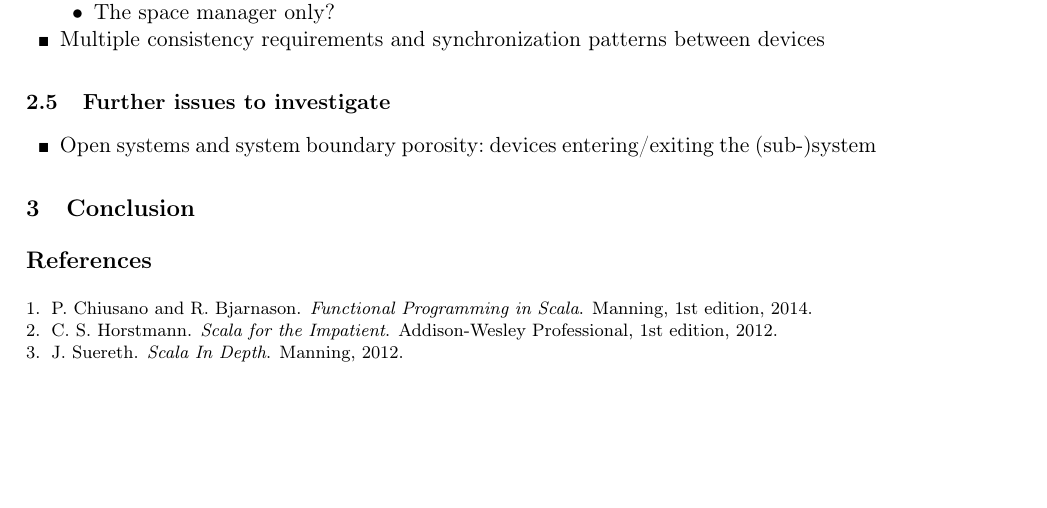
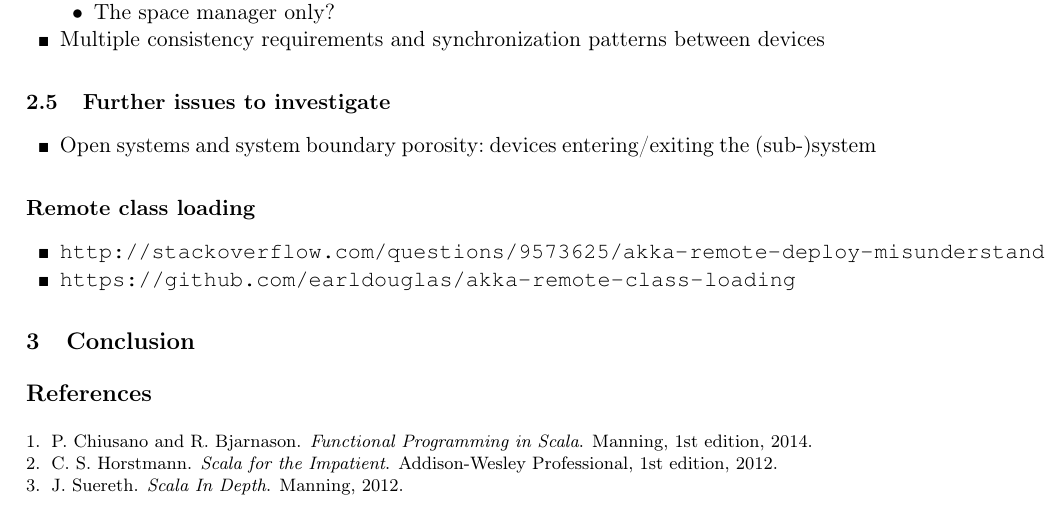
Before and after one commit to metaphori/uni-project-2015-lm-issac-spatialscala, a LaTeX paper (SpatialScala/doc/doc.tex): part of page 2 of 2, cut so that both start at the same text, the shorter picture padded with empty space. Compiled offline with pdfLaTeX.

Commit message:
Remote class loading sender actor system

```diff
--- a/SpatialScala/doc/doc.tex
+++ b/SpatialScala/doc/doc.tex
@@ -365,7 +365,12 @@ To be solved
  \item Open systems and system boundary porosity: devices entering/exiting the (sub-)system
 \end{itemize}
 
+\subsubsection{Remote class loading}
 
+\begin{itemize}
+\item \url{http://stackoverflow.com/questions/9573625/akka-remote-deploy-misunderstanding}
+\item \url{https://github.com/earldouglas/akka-remote-class-loading}
+\end{itemize}
 
 \section{Conclusion}
 
```
Also changed, not shown: 1 other file.
